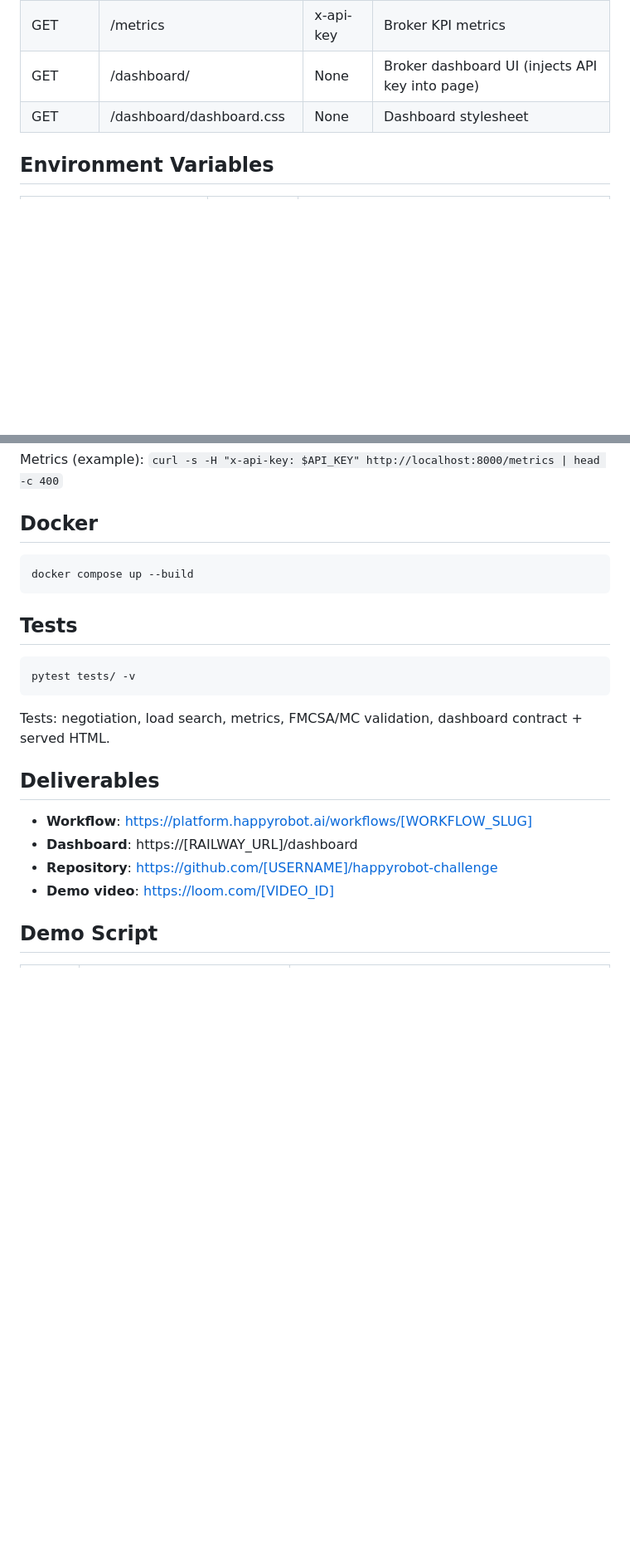
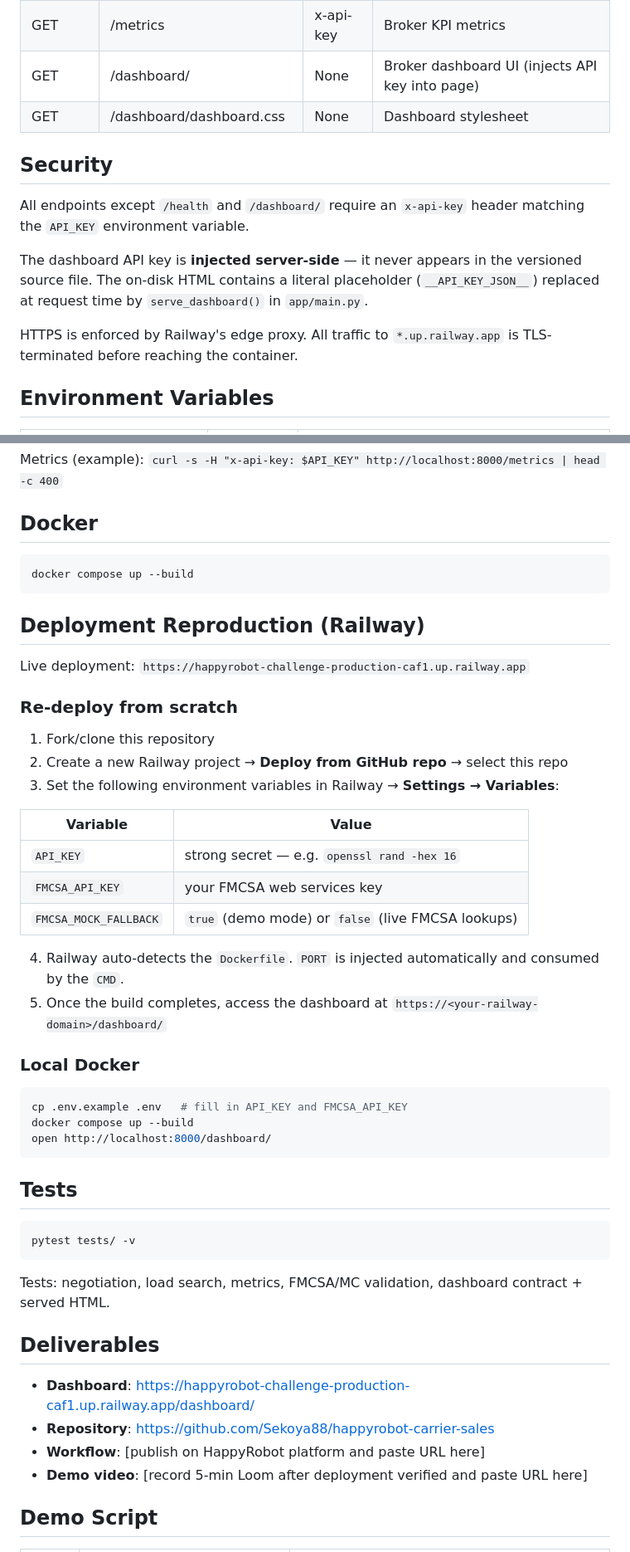
Before and after one commit to Sekoya88/happyrobot-carrier-sales, a Markdown page: README.md, 2 parts joined by grey strips. Shown at 83% size. Drawn GitHub-style; blank space fills up the shorter version.

Commit message:
docs: security section, Railway deployment repro, deliverables URLs
Made-with: Cursor

````diff
--- a/README.md
+++ b/README.md
@@ -28,6 +28,14 @@ HappyRobot Voice Agent  →  FastAPI Backend  →  SQLite
 | GET | /metrics | x-api-key | Broker KPI metrics |
 | GET | /dashboard/ | None | Broker dashboard UI (injects API key into page) |
 | GET | /dashboard/dashboard.css | None | Dashboard stylesheet |
+
+## Security
+
+All endpoints except `/health` and `/dashboard/` require an `x-api-key` header matching the `API_KEY` environment variable.
+
+The dashboard API key is **injected server-side** — it never appears in the versioned source file. The on-disk HTML contains a literal placeholder (`__API_KEY_JSON__`) replaced at request time by `serve_dashboard()` in `app/main.py`.
+
+HTTPS is enforced by Railway's edge proxy. All traffic to `*.up.railway.app` is TLS-terminated before reaching the container.
 
 ## Environment Variables
 
@@ -60,6 +68,33 @@ Metrics (example): `curl -s -H "x-api-key: $API_KEY" http://localhost:8000/metri
 docker compose up --build
 ```
 
+## Deployment Reproduction (Railway)
+
+Live deployment: `https://happyrobot-challenge-production-caf1.up.railway.app`
+
+### Re-deploy from scratch
+
+1. Fork/clone this repository
+2. Create a new Railway project → **Deploy from GitHub repo** → select this repo
+3. Set the following environment variables in Railway → **Settings → Variables**:
+
+| Variable | Value |
+|----------|-------|
+| `API_KEY` | strong secret — e.g. `openssl rand -hex 16` |
+| `FMCSA_API_KEY` | your FMCSA web services key |
+| `FMCSA_MOCK_FALLBACK` | `true` (demo mode) or `false` (live FMCSA lookups) |
+
+4. Railway auto-detects the `Dockerfile`. `PORT` is injected automatically and consumed by the `CMD`.
+5. Once the build completes, access the dashboard at `https://<your-railway-domain>/dashboard/`
+
+### Local Docker
+
+```bash
+cp .env.example .env   # fill in API_KEY and FMCSA_API_KEY
+docker compose up --build
+open http://localhost:8000/dashboard/
+```
+
 ## Tests
 
 ```bash
@@ -70,10 +105,10 @@ Tests: negotiation, load search, metrics, FMCSA/MC validation, dashboard contrac
 
 ## Deliverables
 
-- **Workflow**: https://platform.happyrobot.ai/workflows/[WORKFLOW_SLUG]
-- **Dashboard**: https://[RAILWAY_URL]/dashboard
-- **Repository**: https://github.com/[USERNAME]/happyrobot-challenge
-- **Demo video**: https://loom.com/[VIDEO_ID]
+- **Dashboard**: https://happyrobot-challenge-production-caf1.up.railway.app/dashboard/
+- **Repository**: https://github.com/Sekoya88/happyrobot-carrier-sales
+- **Workflow**: [publish on HappyRobot platform and paste URL here]
+- **Demo video**: [record 5-min Loom after deployment verified and paste URL here]
 
 ## Demo Script
 
````
